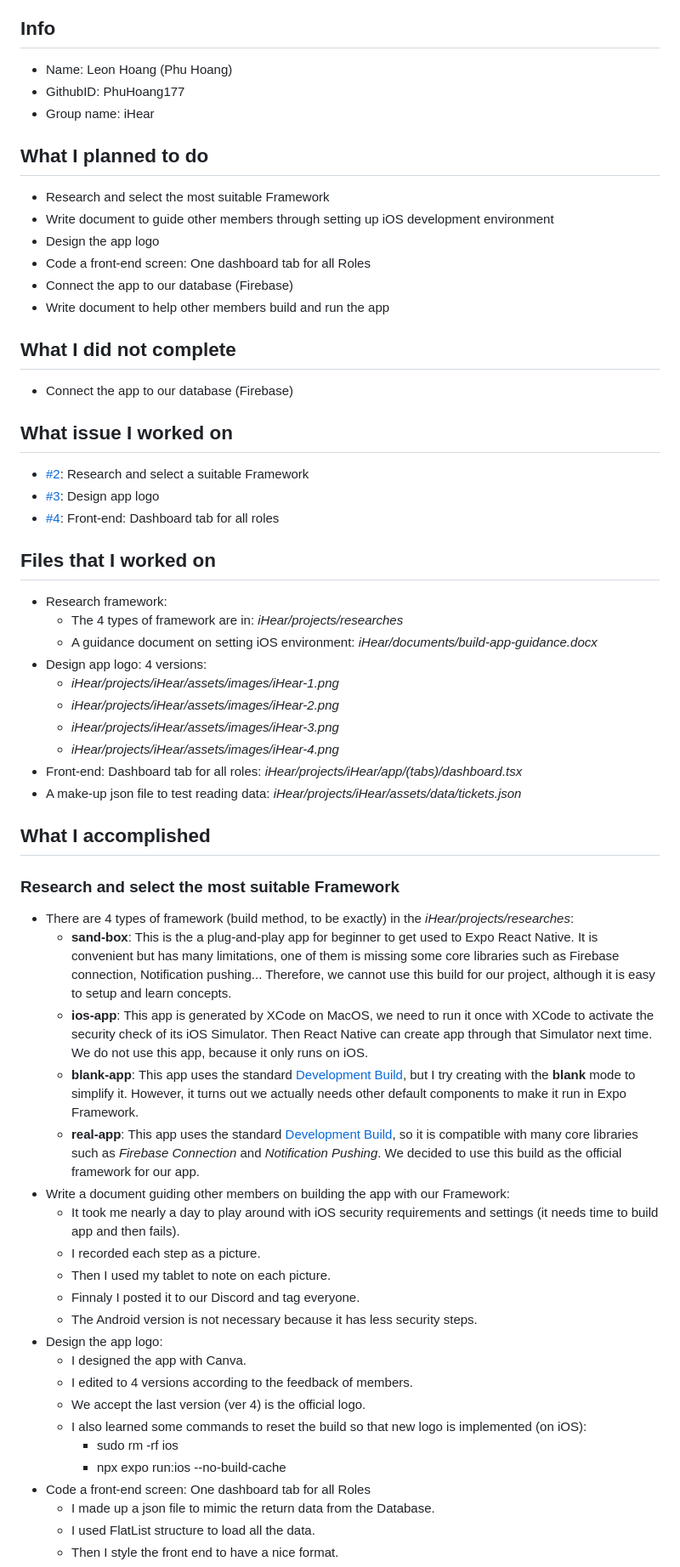
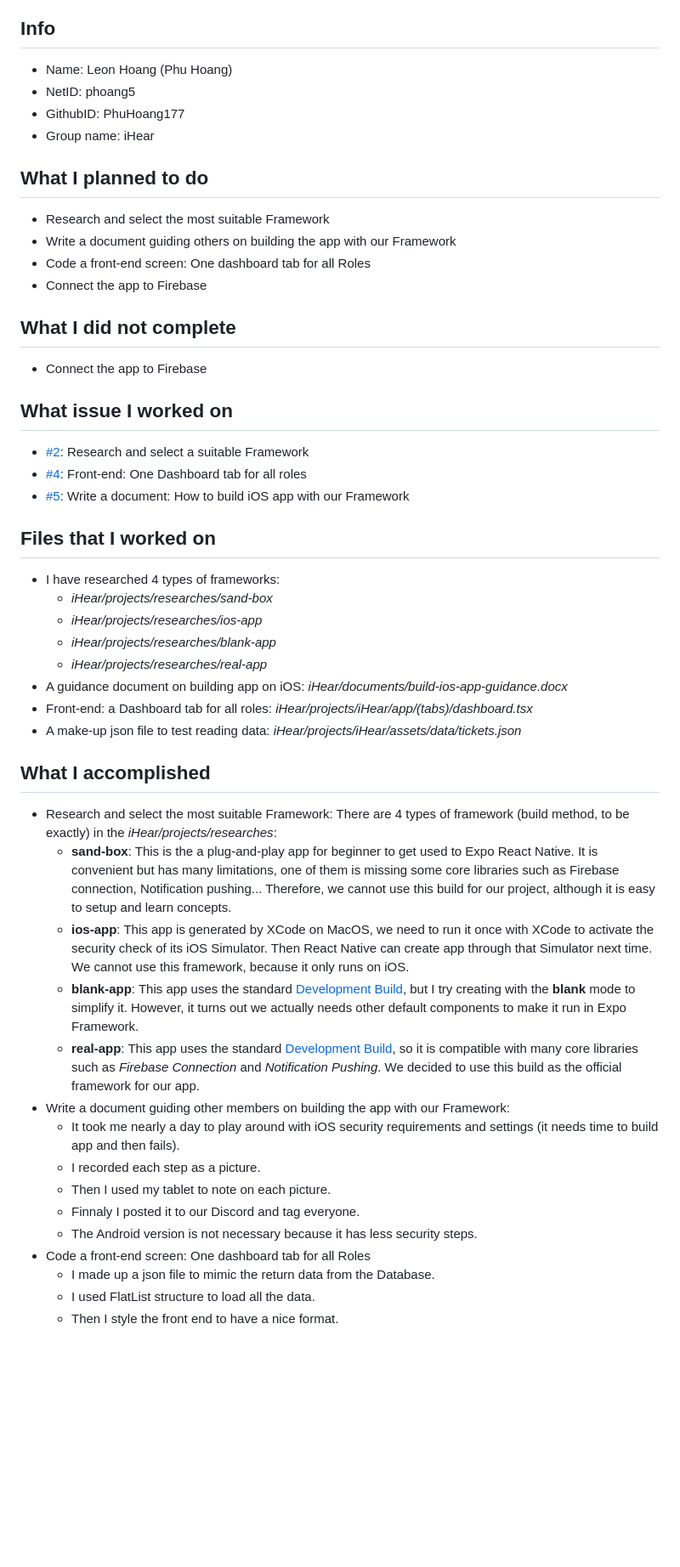
Before and after one commit to nhuynh2/iHear-FeedbackManager, a Markdown page: all-sprints/sprint1/phoang5.md, the part around one of its changes. Shown at 85% size. Drawn GitHub-style; blank space fills up the shorter version.

Commit message:
Update sprint1 reflection

```diff
--- a/all-sprints/sprint1/phoang5.md
+++ b/all-sprints/sprint1/phoang5.md
@@ -2,42 +2,38 @@
 
 ## Info
 - Name: Leon Hoang (Phu Hoang)
+- NetID: phoang5
 - GithubID: PhuHoang177
 - Group name: iHear
 
 ## What I planned to do
 - Research and select the most suitable Framework
-- Write document to guide other members through setting up iOS development environment
-- Design the app logo
+- Write a document guiding others on building the app with our Framework
 - Code a front-end screen: One dashboard tab for all Roles
-- Connect the app to our database (Firebase)
-- Write document to help other members build and run the app
+- Connect the app to Firebase
 
 ## What I did not complete
-- Connect the app to our database (Firebase)
+- Connect the app to Firebase
 
 ## What issue I worked on
 - [#2](https://github.com/utk-cs340-fall24/iHear/issues/2): Research and select a suitable Framework
-- [#3](https://github.com/utk-cs340-fall24/iHear/issues/3): Design app logo
-- [#4](https://github.com/utk-cs340-fall24/iHear/issues/3): Front-end: Dashboard tab for all roles
+- [#4](https://github.com/utk-cs340-fall24/iHear/issues/4): Front-end: One Dashboard tab for all roles
+- [#5](https://github.com/utk-cs340-fall24/iHear/issues/5): Write a document: How to build iOS app with our Framework
 
 ## Files that I worked on
-- Research framework:
-    - The 4 types of framework are in: *iHear/projects/researches*
-    - A guidance document on setting iOS environment: *iHear/documents/build-app-guidance.docx*
-- Design app logo: 4 versions:
-    - *iHear/projects/iHear/assets/images/iHear-1.png*
-    - *iHear/projects/iHear/assets/images/iHear-2.png*
-    - *iHear/projects/iHear/assets/images/iHear-3.png*
-    - *iHear/projects/iHear/assets/images/iHear-4.png*
-- Front-end: Dashboard tab for all roles: *iHear/projects/iHear/app/(tabs)/dashboard.tsx*
+- I have researched 4 types of frameworks:
+    - *iHear/projects/researches/sand-box*
+    - *iHear/projects/researches/ios-app*
+    - *iHear/projects/researches/blank-app*
+    - *iHear/projects/researches/real-app*
+- A guidance document on building app on iOS: *iHear/documents/build-ios-app-guidance.docx*
+- Front-end: a Dashboard tab for all roles: *iHear/projects/iHear/app/(tabs)/dashboard.tsx*
 - A make-up json file to test reading data: *iHear/projects/iHear/assets/data/tickets.json*
 
 ## What I accomplished
-### Research and select the most suitable Framework
-- There are 4 types of framework (build method, to be exactly) in the *iHear/projects/researches*:
+- Research and select the most suitable Framework: There are 4 types of framework (build method, to be exactly) in the *iHear/projects/researches*:
     - **sand-box**: This is the a plug-and-play app for beginner to get used to Expo React Native. It is convenient but has many limitations, one of them is missing some core libraries such as Firebase connection, Notification pushing... Therefore, we cannot use this build for our project, although it is easy to setup and learn concepts.
-    - **ios-app**: This app is generated by XCode on MacOS, we need to run it once with XCode to activate the security check of its iOS Simulator. Then React Native can create app through that Simulator next time. We do not use this app, because it only runs on iOS.
+    - **ios-app**: This app is generated by XCode on MacOS, we need to run it once with XCode to activate the security check of its iOS Simulator. Then React Native can create app through that Simulator next time. We cannot use this framework, because it only runs on iOS.
     - **blank-app**: This app uses the standard [Development Build](https://docs.expo.dev/develop/development-builds/create-a-build/), but I try creating with the **blank** mode to simplify it. However, it turns out we actually needs other default components to make it run in Expo Framework.
     - **real-app**: This app uses the standard [Development Build](https://docs.expo.dev/develop/development-builds/create-a-build/), so it is compatible with many core libraries such as *Firebase Connection* and *Notification Pushing*. We decided to use this build as the official framework for our app.
 - Write a document guiding other members on building the app with our Framework:
@@ -46,13 +42,6 @@
     - Then I used my tablet to note on each picture.
     - Finnaly I posted it to our Discord and tag everyone.
     - The Android version is not necessary because it has less security steps.
-- Design the app logo:
-    - I designed the app with Canva.
-    - I edited to 4 versions according to the feedback of members.
-    - We accept the last version (ver 4) is the official logo.
-    - I also learned some commands to reset the build so that new logo is implemented (on iOS):
-        - sudo rm -rf ios
-        - npx expo run:ios --no-build-cache
 - Code a front-end screen: One dashboard tab for all Roles
     - I made up a json file to mimic the return data from the Database.
     - I used FlatList structure to load all the data.
```
Also changed, not shown: other parts of all-sprints/sprint1/phoang5.md (+3 -3 lines).
